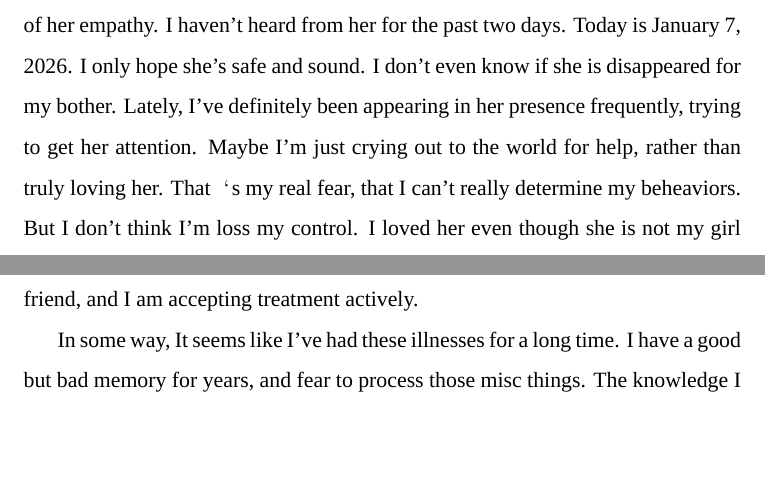
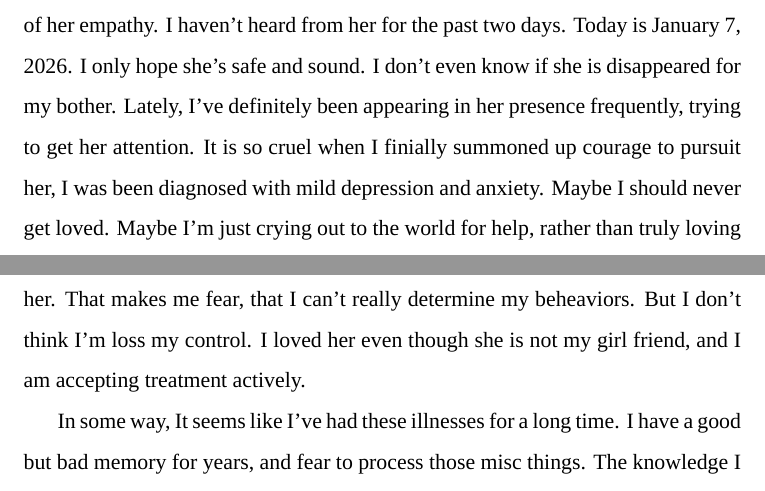
Before and after one commit to yaokai-liu/Collatz, a LaTeX paper (tex/main.tex): two parts of pages 2 and 3 of 23, joined at a grey line, cut so that both start at the same text, the shorter picture padded with empty space. Compiled offline with XeLaTeX; a missing font is replaced by an installed copy or a similar font.

Commit message:
finially stage works.

```diff
--- a/tex/main.tex
+++ b/tex/main.tex
@@ -85,9 +85,9 @@ I love mathematics, but now I get headaches whenever I try to think deeply. I do
 
 I started researching this problem in July 2025, after resigning from my job about 10 monthes. Initially, I made good progress; however, perhaps because I was too eager to prove something, I began to suffer from depression and anxiety around that time. These two illnesses quickly robbed me of my attention; yes, I would get a headache whenever I thought deeply about something. I was constantly trapped in endless memories and self-denials. Just recently, around December 2025, I started having sleepless nights and lacking energy during the day. I started retching cough, and could eat a little. Then I realized I was probably ill. I went to see a doctor on the 31st and was diagnosed with mild depression and anxiety. The doctor prescribed Fluoxetine and Buspirone. Hope this works.
 
-I'm only worried about the girl I love. She seems to have had a similar illness and overcome it, but when I told her about my condition, she cried again because of her empathy. I haven't heard from her for the past two days. Today is January 7, 2026. I only hope she's safe and sound. I don't even know if she is disappeared for my bother. Lately, I've definitely been appearing in her presence frequently, trying to get her attention. Maybe I'm just crying out to the world for help, rather than truly loving her. That‘s my real fear, that I can't really determine my beheaviors. But I don't think I'm loss my control. I loved her even though she is not my girl friend,  and I am accepting treatment actively.
+I'm only worried about the girl I love. She seems to have had a similar illness and overcome it, but when I told her about my condition, she cried again because of her empathy. I haven't heard from her for the past two days. Today is January 7, 2026. I only hope she's safe and sound. I don't even know if she is disappeared for my bother. Lately, I've definitely been appearing in her presence frequently, trying to get her attention. It is so cruel when I finially summoned up courage to pursuit her, I was been diagnosed with mild depression and anxiety. Maybe I should never get loved. Maybe I'm just crying out to the world for help, rather than truly loving her. That makes me fear, that I can't really determine my beheaviors. But I don't think I'm loss my control. I loved her even though she is not my girl friend, and I am accepting treatment actively.
 
-In some way, It seems like I've had these illnesses for a long time. I have a good but bad memory for years, and fear to process those misc things. The knowledge I once acquired is rapidly slipping away, as if a paper of poems but some where has been berned, and left a lot of carbon holes. Some of them I can call it name but forget what it is, and some of them I can frequencely use but can't call their name.  There's only some sence telling me they all have being.
+In some way, It seems like I've had these illnesses for a long time. I have a good but bad memory for years, and fear to process those misc things. The knowledge I once acquired is rapidly slipping away, as if a paper of poems but some where has been berned, and left a lot of carbon holes. Some of them I can call it name but forget what it is, and some of them I can frequencely use but can't call their name. There's only some sence telling me they all have being.
 
 Any way, I decided to move to a quite place and find an easy job. I'm not sure if I will restart this work or other math work. Maybe some day, I can recall these, and continue, maybe never can rescure to them. Or maybe all these thoughts were just a dream, and now it's time to wake up. I've been immersed in my own world for too long, disappointing too many people's expectations and sincerity. Perhaps that's why I'm so eager to prove myself. Maybe I should adjust my expectations, maybe I'm just mediocre. I just feel that I don't want to live like most people; I just feel that my life should be extraordinary; I just feel that, since childhood, this world has felt like a cage. No matter how I think about it, I can't escape. The perfection of the universe is a blessing for many, but I find it too tragic. But thinking about these things now is meaningless.
 
```
